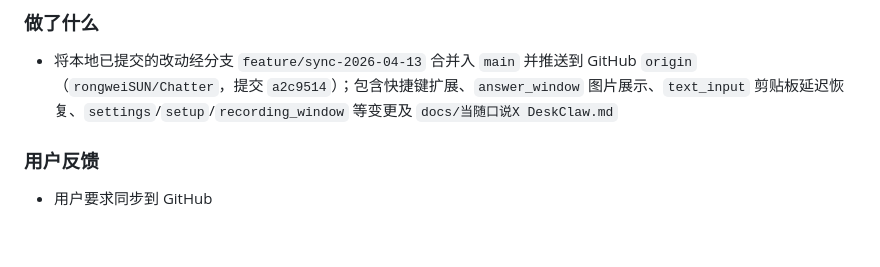
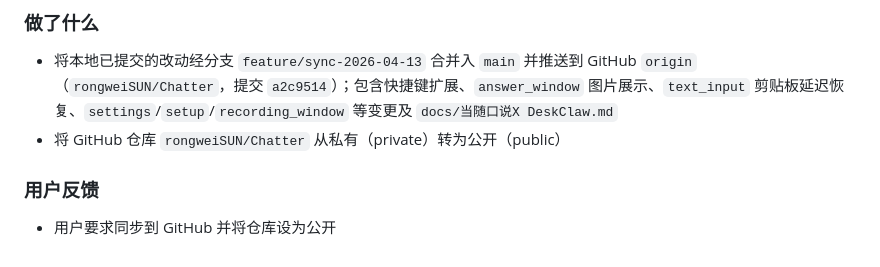
Before and after one commit to rongweiSUN/Chatter, a Markdown page: docs/changelog.md, the part around the change. GitHub-like rendering.

Commit message:
docs: 记录仓库转为公开
Made-with: Cursor

```diff
--- a/docs/changelog.md
+++ b/docs/changelog.md
@@ -139,6 +139,7 @@
 
 ### 做了什么
 - 将本地已提交的改动经分支 `feature/sync-2026-04-13` 合并入 `main` 并推送到 GitHub `origin`（`rongweiSUN/Chatter`，提交 `a2c9514`）；包含快捷键扩展、`answer_window` 图片展示、`text_input` 剪贴板延迟恢复、`settings`/`setup`/`recording_window` 等变更及 `docs/当随口说X DeskClaw.md`
+- 将 GitHub 仓库 `rongweiSUN/Chatter` 从私有（private）转为公开（public）
 
 ### 用户反馈
-- 用户要求同步到 GitHub
+- 用户要求同步到 GitHub 并将仓库设为公开
```
